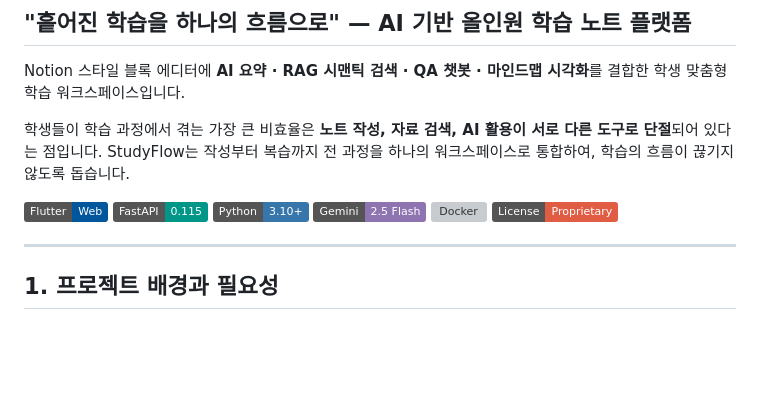
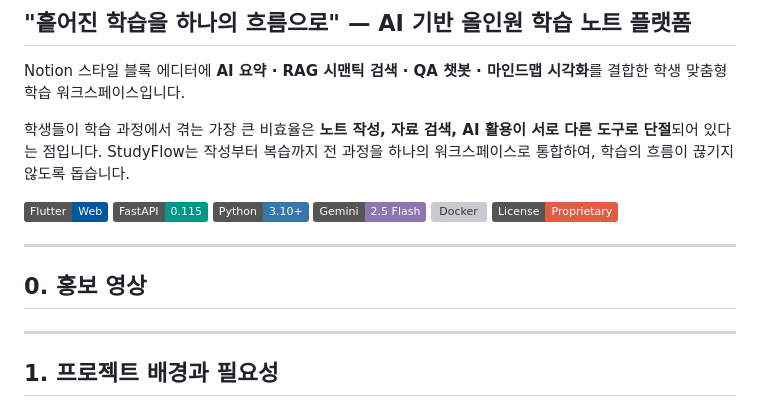
Before and after one commit to lshee9008/StudyFlow, a Markdown page: README.md, the part around the change. Drawn GitHub-style; badges without logos; blank space fills up the shorter version; grey boxes are pictures that could not be loaded.

```diff
--- a/README.md
+++ b/README.md
@@ -13,6 +13,16 @@ StudyFlow는 작성부터 복습까지 전 과정을 하나의 워크스페이
 ![Gemini](https://img.shields.io/badge/Gemini-2.5%20Flash-8E75B2?logo=googlegemini&logoColor=white)
 ![Docker](https://img.shields.io/badge/Docker-CI%2FCD-2496ED?logo=docker&logoColor=white)
 ![License](https://img.shields.io/badge/License-Proprietary-red)
+
+---
+## 0. 홍보 영상
+
+
+
+
+
+
+
 
 ---
 
```
